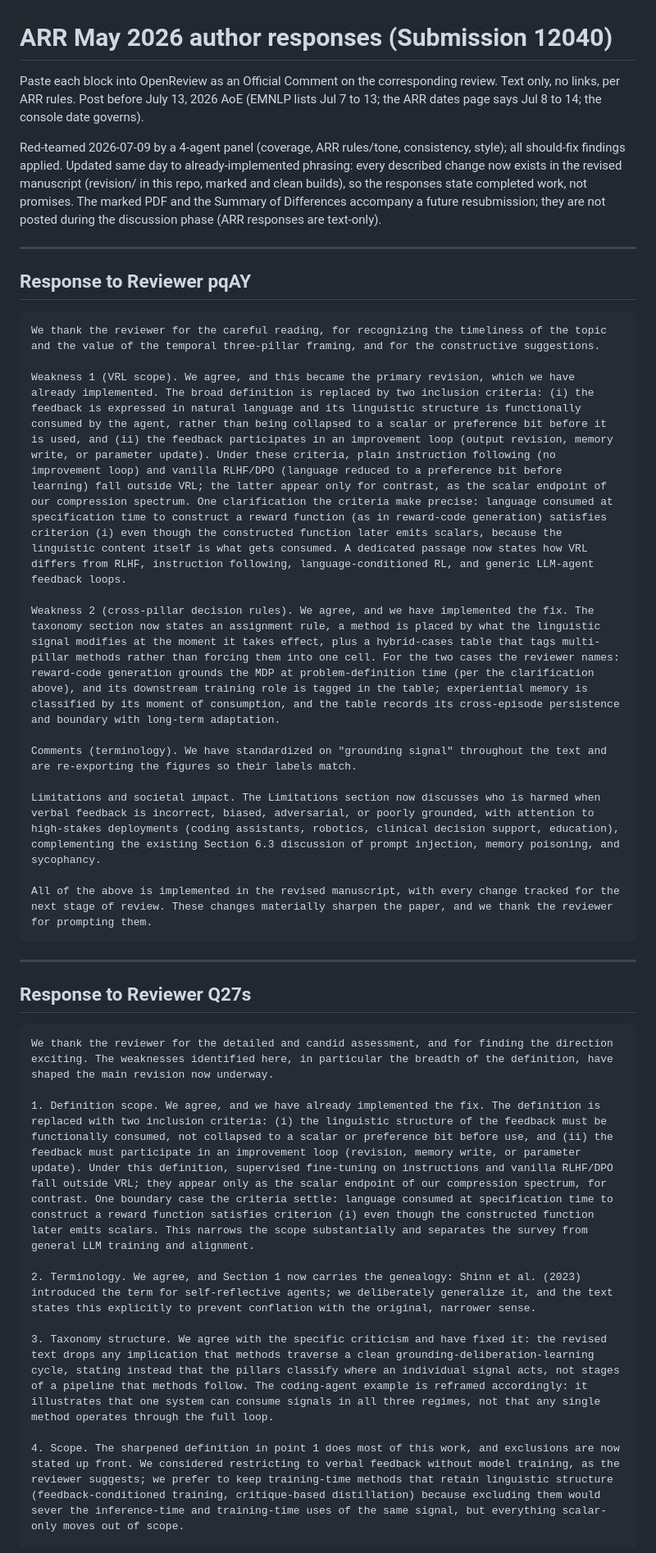
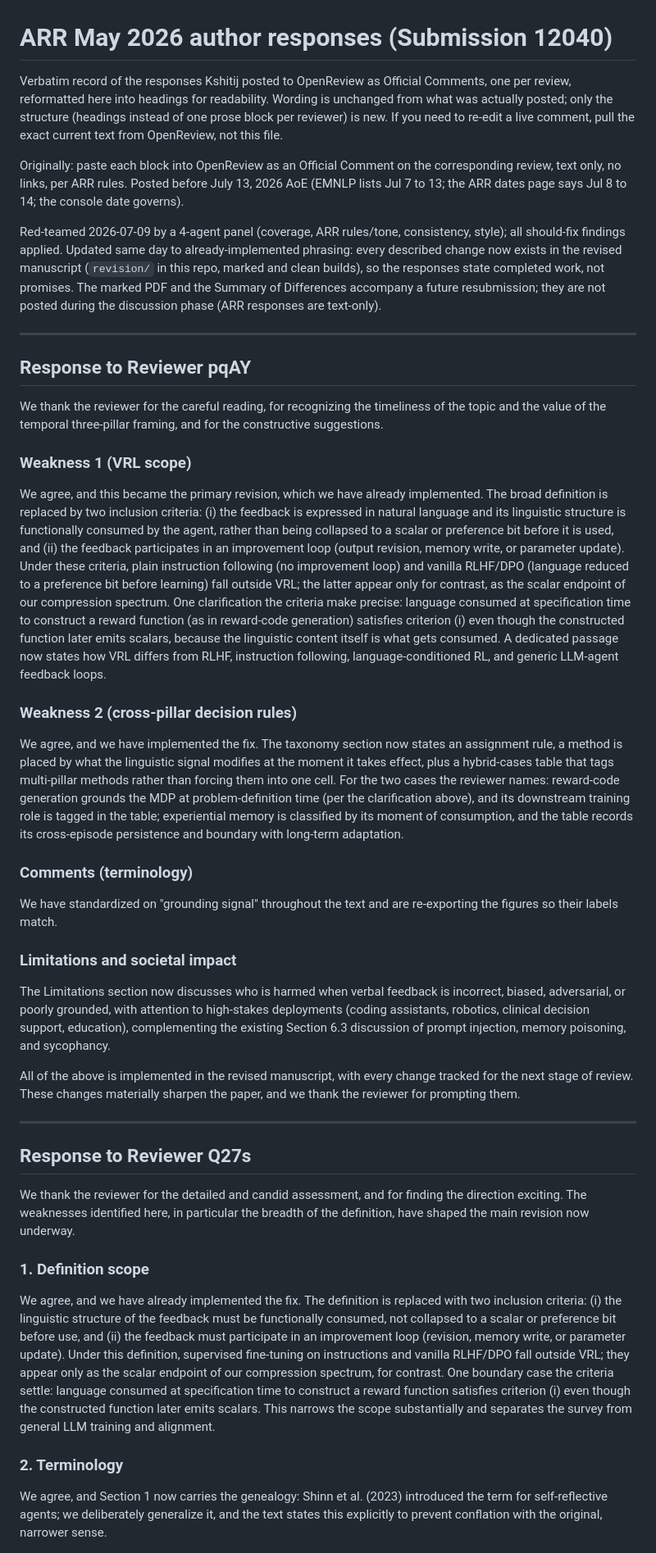
Before and after one commit to arunshar/vrl-survey, a Markdown page: docs/ARR_author_responses.md, the part around one of its changes. Shown at 82% size. Drawn GitHub-style.

Commit message:
Reformat docs (QA note, decision memo, ARR responses) as structured markdown for readability

````diff
--- a/docs/ARR_author_responses.md
+++ b/docs/ARR_author_responses.md
@@ -1,39 +1,46 @@
 # ARR May 2026 author responses (Submission 12040)
 
-Paste each block into OpenReview as an Official Comment on the corresponding review. Text only, no links, per ARR rules. Post before July 13, 2026 AoE (EMNLP lists Jul 7 to 13; the ARR dates page says Jul 8 to 14; the console date governs).
+Verbatim record of the responses Kshitij posted to OpenReview as Official Comments, one per review, reformatted here into headings for readability. Wording is unchanged from what was actually posted; only the structure (headings instead of one prose block per reviewer) is new. If you need to re-edit a live comment, pull the exact current text from OpenReview, not this file.
 
-Red-teamed 2026-07-09 by a 4-agent panel (coverage, ARR rules/tone, consistency, style); all should-fix findings applied. Updated same day to already-implemented phrasing: every described change now exists in the revised manuscript (revision/ in this repo, marked and clean builds), so the responses state completed work, not promises. The marked PDF and the Summary of Differences accompany a future resubmission; they are not posted during the discussion phase (ARR responses are text-only).
+Originally: paste each block into OpenReview as an Official Comment on the corresponding review, text only, no links, per ARR rules. Posted before July 13, 2026 AoE (EMNLP lists Jul 7 to 13; the ARR dates page says Jul 8 to 14; the console date governs).
+
+Red-teamed 2026-07-09 by a 4-agent panel (coverage, ARR rules/tone, consistency, style); all should-fix findings applied. Updated same day to already-implemented phrasing: every described change now exists in the revised manuscript (`revision/` in this repo, marked and clean builds), so the responses state completed work, not promises. The marked PDF and the Summary of Differences accompany a future resubmission; they are not posted during the discussion phase (ARR responses are text-only).
 
 ---
 
 ## Response to Reviewer pqAY
 
-```text
 We thank the reviewer for the careful reading, for recognizing the timeliness of the topic and the value of the temporal three-pillar framing, and for the constructive suggestions.
 
-Weakness 1 (VRL scope). We agree, and this became the primary revision, which we have already implemented. The broad definition is replaced by two inclusion criteria: (i) the feedback is expressed in natural language and its linguistic structure is functionally consumed by the agent, rather than being collapsed to a scalar or preference bit before it is used, and (ii) the feedback participates in an improvement loop (output revision, memory write, or parameter update). Under these criteria, plain instruction following (no improvement loop) and vanilla RLHF/DPO (language reduced to a preference bit before learning) fall outside VRL; the latter appear only for contrast, as the scalar endpoint of our compression spectrum. One clarification the criteria make precise: language consumed at specification time to construct a reward function (as in reward-code generation) satisfies criterion (i) even though the constructed function later emits scalars, because the linguistic content itself is what gets consumed. A dedicated passage now states how VRL differs from RLHF, instruction following, language-conditioned RL, and generic LLM-agent feedback loops.
+### Weakness 1 (VRL scope)
 
-Weakness 2 (cross-pillar decision rules). We agree, and we have implemented the fix. The taxonomy section now states an assignment rule, a method is placed by what the linguistic signal modifies at the moment it takes effect, plus a hybrid-cases table that tags multi-pillar methods rather than forcing them into one cell. For the two cases the reviewer names: reward-code generation grounds the MDP at problem-definition time (per the clarification above), and its downstream training role is tagged in the table; experiential memory is classified by its moment of consumption, and the table records its cross-episode persistence and boundary with long-term adaptation.
+We agree, and this became the primary revision, which we have already implemented. The broad definition is replaced by two inclusion criteria: (i) the feedback is expressed in natural language and its linguistic structure is functionally consumed by the agent, rather than being collapsed to a scalar or preference bit before it is used, and (ii) the feedback participates in an improvement loop (output revision, memory write, or parameter update). Under these criteria, plain instruction following (no improvement loop) and vanilla RLHF/DPO (language reduced to a preference bit before learning) fall outside VRL; the latter appear only for contrast, as the scalar endpoint of our compression spectrum. One clarification the criteria make precise: language consumed at specification time to construct a reward function (as in reward-code generation) satisfies criterion (i) even though the constructed function later emits scalars, because the linguistic content itself is what gets consumed. A dedicated passage now states how VRL differs from RLHF, instruction following, language-conditioned RL, and generic LLM-agent feedback loops.
 
-Comments (terminology). We have standardized on "grounding signal" throughout the text and are re-exporting the figures so their labels match.
+### Weakness 2 (cross-pillar decision rules)
 
-Limitations and societal impact. The Limitations section now discusses who is harmed when verbal feedback is incorrect, biased, adversarial, or poorly grounded, with attention to high-stakes deployments (coding assistants, robotics, clinical decision support, education), complementing the existing Section 6.3 discussion of prompt injection, memory poisoning, and sycophancy.
+We agree, and we have implemented the fix. The taxonomy section now states an assignment rule, a method is placed by what the linguistic signal modifies at the moment it takes effect, plus a hybrid-cases table that tags multi-pillar methods rather than forcing them into one cell. For the two cases the reviewer names: reward-code generation grounds the MDP at problem-definition time (per the clarification above), and its downstream training role is tagged in the table; experiential memory is classified by its moment of consumption, and the table records its cross-episode persistence and boundary with long-term adaptation.
+
+### Comments (terminology)
+
+We have standardized on "grounding signal" throughout the text and are re-exporting the figures so their labels match.
+
+### Limitations and societal impact
+
+The Limitations section now discusses who is harmed when verbal feedback is incorrect, biased, adversarial, or poorly grounded, with attention to high-stakes deployments (coding assistants, robotics, clinical decision support, education), complementing the existing Section 6.3 discussion of prompt injection, memory poisoning, and sycophancy.
 
 All of the above is implemented in the revised manuscript, with every change tracked for the next stage of review. These changes materially sharpen the paper, and we thank the reviewer for prompting them.
-```
 
 ---
 
 ## Response to Reviewer Q27s
 
-```text
 We thank the reviewer for the detailed and candid assessment, and for finding the direction exciting. The weaknesses identified here, in particular the breadth of the definition, have shaped the main revision now underway.
 
-1. Definition scope. We agree, and we have already implemented the fix. The definition is replaced with two inclusion criteria: (i) the linguistic structure of the feedback must be functionally consumed, not collapsed to a scalar or preference bit before use, and (ii) the feedback must participate in an improvement loop (revision, memory write, or parameter update). Under this definition, supervised fine-tuning on instructions and vanilla RLHF/DPO fall outside VRL; they appear only as the scalar endpoint of our compression spectrum, for contrast. One boundary case the criteria settle: language consumed at specification time to construct a reward function satisfies criterion (i) even though the constructed function later emits scalars. This narrows the scope substantially and separates the survey from general LLM training and alignment.
+### 1. Definition scope
 
-2. Terminology. We agree, and Section 1 now carries the genealogy: Shinn et al. (2023) introduced the term for self-reflective agents; we deliberately generalize it, and the text states this explicitly to prevent conflation with the original, narrower sense.
+We agree, and we have already implemented the fix. The definition is replaced with two inclusion criteria: (i) the linguistic structure of the feedback must be functionally consumed, not collapsed to a scalar or preference bit before use, and (ii) the feedback must participate in an improvement loop (revision, memory write, or parameter update). Under this definition, supervised fine-tuning on instructions and vanilla RLHF/DPO fall outside VRL; they appear only as the scalar endpoint of our compression spectrum, for contrast. One boundary case the criteria settle: language consumed at specification time to construct a reward function satisfies criterion (i) even though the constructed function later emits scalars. This narrows the scope substantially and separates the survey from general LLM training and alignment.
 
-3. Taxonomy structure. We agree with the specific criticism and have fixed it: the revised text drops any implication that methods traverse a clean grounding-deliberation-learning cycle, stating instead that the pillars classify where an individual signal acts, not stages of a pipeline that methods follow. The coding-agent example is reframed accordingly: it illustrates that one system can consume signals in all three regimes, not that any single method operates through the full loop.
+### 2. Terminology
 
-4. Scope. The sharpened definition in point 1 does most of this work, and exclusions are now stated up front. We considered restricting to verbal feedback without model training, as the reviewer suggests; we prefer to keep training-time methods that retain linguistic structure (feedback-conditioned training, critique-based distillation) because excluding them would sever the inference-time and training-time uses of the same signal, but everything scalar-only moves out of scope.
+We agree, and Section 1 now carries the genealogy: Shinn et al. (2023) introduced the term for self-reflective agents; we deliberately generalize it, and the text states this explicitly to prevent conflation with the original, narrower sense.
 
````
Also changed, not shown: other parts of docs/ARR_author_responses.md (+50 -19 lines), docs/ARR_response_qa_2026-07-15.md (+38 -10 lines), docs/coauthor_decision_memo.md (+53 -15 lines).
